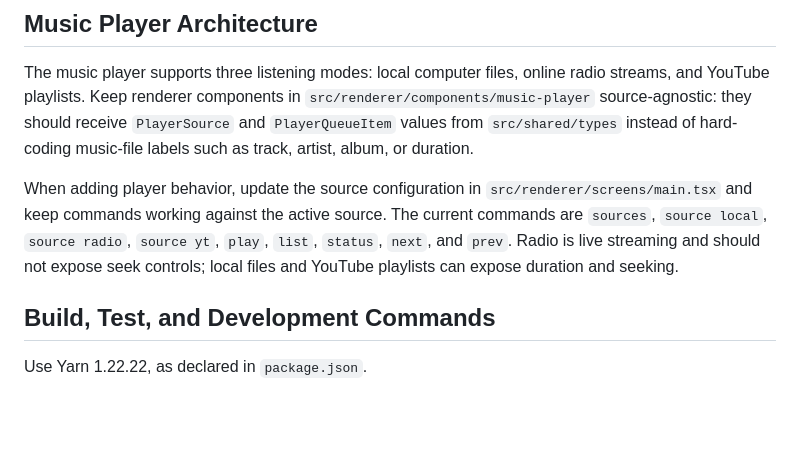
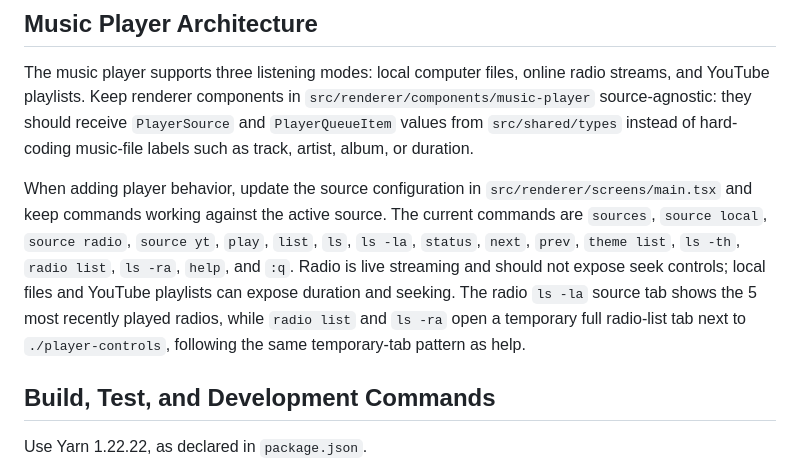
Before and after one commit to devevandro/prompt-play, a Markdown page: AGENTS.md, the part around the change. Rendered like a GitHub page; blank space fills up the shorter version.

Commit message:
feat: update music player commands and enhance radio functionality details in documentation

```diff
--- a/AGENTS.md
+++ b/AGENTS.md
@@ -22,9 +22,13 @@ hard-coding music-file labels such as track, artist, album, or duration.
 When adding player behavior, update the source configuration in
 `src/renderer/screens/main.tsx` and keep commands working against the active
 source. The current commands are `sources`, `source local`, `source radio`,
-`source yt`, `play`, `list`, `status`, `next`, and `prev`. Radio is live
-streaming and should not expose seek controls; local files and YouTube
-playlists can expose duration and seeking.
+`source yt`, `play`, `list`, `ls`, `ls -la`, `status`, `next`, `prev`,
+`theme list`, `ls -th`, `radio list`, `ls -ra`, `help`, and `:q`. Radio is
+live streaming and should not expose seek controls; local files and YouTube
+playlists can expose duration and seeking. The radio `ls -la` source tab shows
+the 5 most recently played radios, while `radio list` and `ls -ra` open a
+temporary full radio-list tab next to `./player-controls`, following the same
+temporary-tab pattern as help.
 
 ## Build, Test, and Development Commands
 
```
